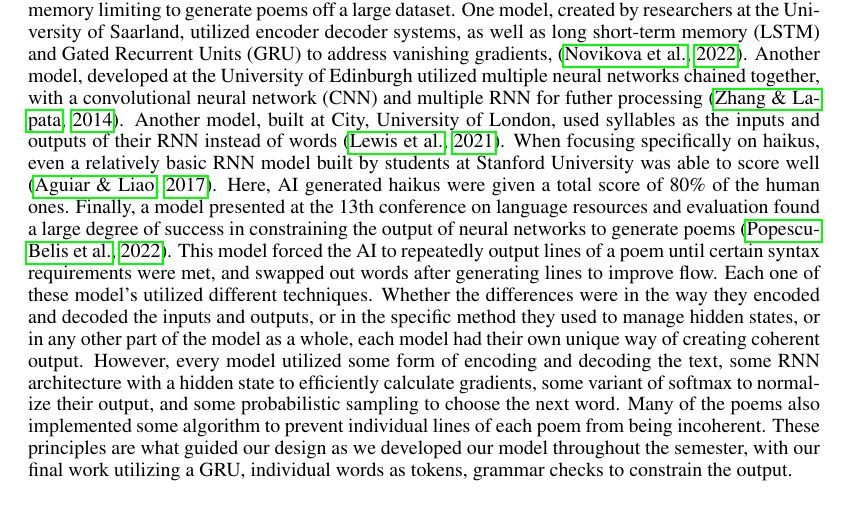
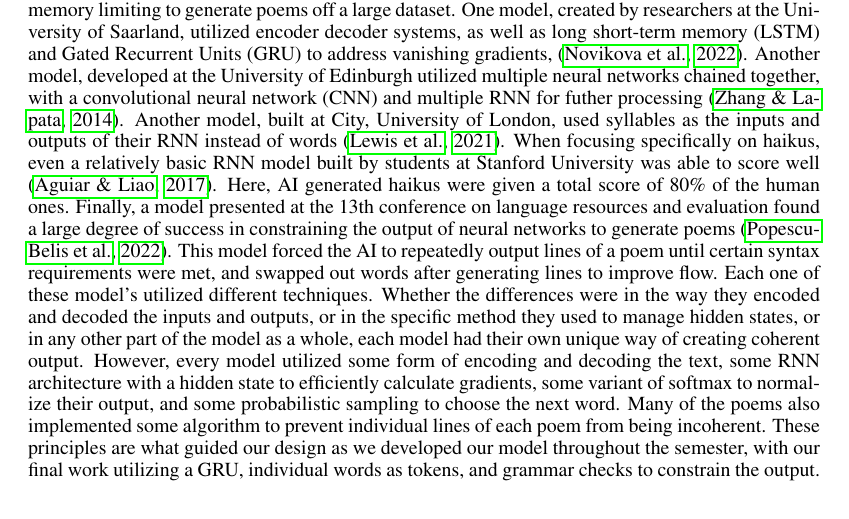
Before and after one commit to Evan-Banerjee/aps360, a LaTeX paper (final-report/APS360_Project.tex): part of page 2 of 10, cut so that both start at the same text. Compiled offline with pdfLaTeX.

Commit message:
spelling correctionzzz

```diff
--- a/final-report/APS360_Project.tex
+++ b/final-report/APS360_Project.tex
@@ -113,7 +113,7 @@ When focusing specifically on haikus, even a relatively basic RNN model built by
 Finally, a model presented at the 13th conference on language resources and evaluation found a large degree of success in constraining the output of neural networks to generate poems \citep{popescu2022constrained}.
 This model forced the AI to repeatedly output lines of a poem until certain syntax requirements were met, and swapped out words after generating lines to improve flow.
 Each one of these model's utilized different techniques. Whether the differences were in the way they encoded and decoded the inputs and outputs, or in the specific method they used to manage hidden states, or in any other part of the model as a whole, each model had their own unique way of creating coherent output.
-However, every model utilized some form of encoding and decoding the text, some RNN architecture with a hidden state to efficiently calculate gradients, some variant of softmax to normalize their output, and some probabilistic sampling to choose the next word. Many of the poems also implemented some algorithm to prevent individual lines of each poem from being incoherent. These principles are what guided our design as we developed our model throughout the semester, with our final work utilizing a GRU, individual words as tokens, grammar checks to constrain the output.
+However, every model utilized some form of encoding and decoding the text, some RNN architecture with a hidden state to efficiently calculate gradients, some variant of softmax to normalize their output, and some probabilistic sampling to choose the next word. Many of the poems also implemented some algorithm to prevent individual lines of each poem from being incoherent. These principles are what guided our design as we developed our model throughout the semester, with our final work utilizing a GRU, individual words as tokens, and grammar checks to constrain the output.
 
 
 \section{Data Processing}
```
Also changed, not shown: final-report/APS360_Project.pdf.
